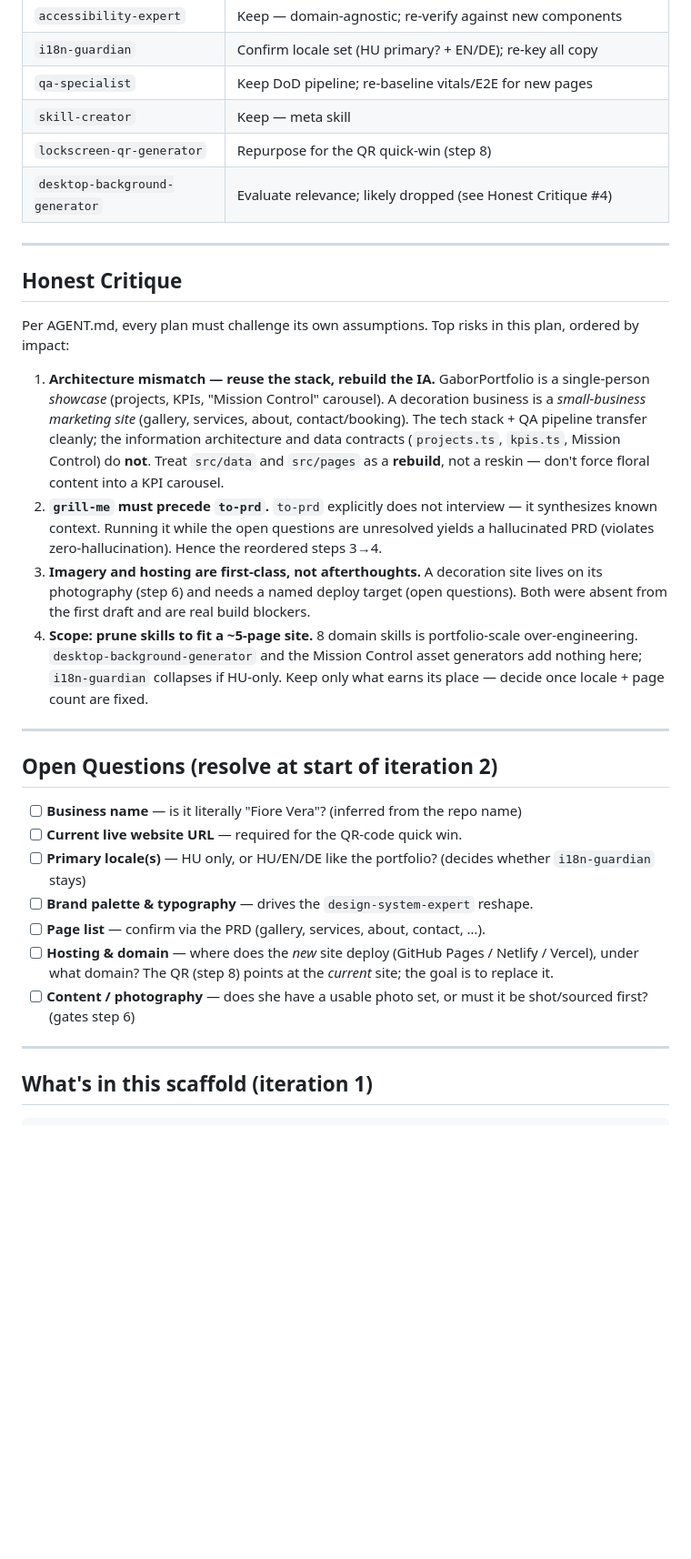
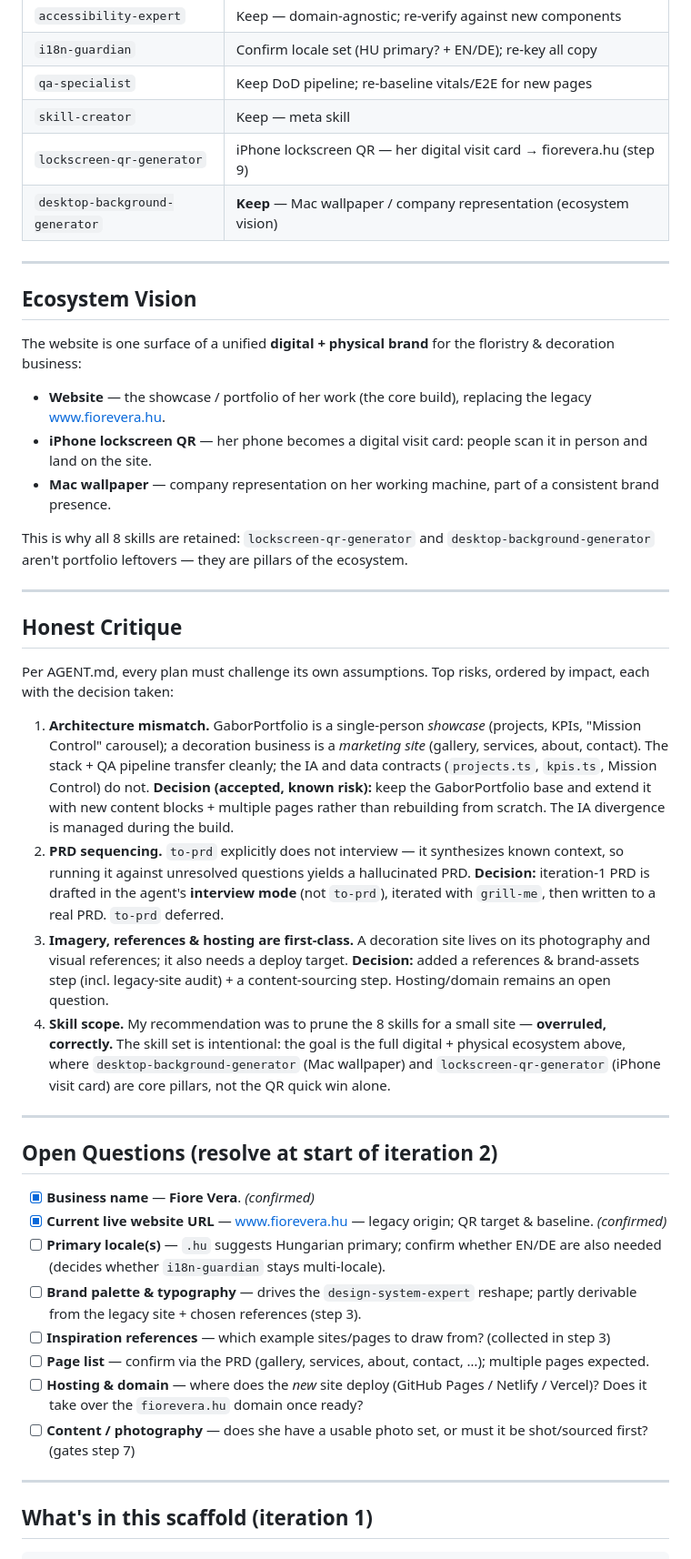
Before and after one commit to sebokgabor84/fiorevera, a Markdown page: README.md, the part around one of its changes. Shown at 91% size. Rendered like a GitHub page; blank space fills up the shorter version.

Commit message:
docs: finalize plan v2 — keep portfolio base, interview-mode PRD, references+legacy site, ecosystem vision (keep all 8 skills)

```diff
--- a/README.md
+++ b/README.md
@@ -49,31 +51,44 @@ The `.agent/skills/` folder currently holds the **GaborPortfolio versions verbat
 | `i18n-guardian` | Confirm locale set (HU primary? + EN/DE); re-key all copy |
 | `qa-specialist` | Keep DoD pipeline; re-baseline vitals/E2E for new pages |
 | `skill-creator` | Keep — meta skill |
-| `lockscreen-qr-generator` | Repurpose for the QR quick-win (step 8) |
-| `desktop-background-generator` | Evaluate relevance; likely dropped (see Honest Critique #4) |
+| `lockscreen-qr-generator` | iPhone lockscreen QR — her digital visit card → fiorevera.hu (step 9) |
+| `desktop-background-generator` | **Keep** — Mac wallpaper / company representation (ecosystem vision) |
+
+---
+
+## Ecosystem Vision
+
+The website is one surface of a unified **digital + physical brand** for the floristry & decoration business:
+
+- **Website** — the showcase / portfolio of her work (the core build), replacing the legacy [www.fiorevera.hu](https://www.fiorevera.hu).
+- **iPhone lockscreen QR** — her phone becomes a digital visit card: people scan it in person and land on the site.
+- **Mac wallpaper** — company representation on her working machine, part of a consistent brand presence.
+
+This is why all 8 skills are retained: `lockscreen-qr-generator` and `desktop-background-generator` aren't portfolio leftovers — they are pillars of the ecosystem.
 
 ---
 
 ## Honest Critique
 
-Per AGENT.md, every plan must challenge its own assumptions. Top risks in this plan, ordered by impact:
+Per AGENT.md, every plan must challenge its own assumptions. Top risks, ordered by impact, each with the decision taken:
 
-1. **Architecture mismatch — reuse the stack, rebuild the IA.** GaborPortfolio is a single-person *showcase* (projects, KPIs, "Mission Control" carousel). A decoration business is a *small-business marketing site* (gallery, services, about, contact/booking). The tech stack + QA pipeline transfer cleanly; the information architecture and data contracts (`projects.ts`, `kpis.ts`, Mission Control) do **not**. Treat `src/data` and `src/pages` as a **rebuild**, not a reskin — don't force floral content into a KPI carousel.
-2. **`grill-me` must precede `to-prd`.** `to-prd` explicitly does not interview — it synthesizes known context. Running it while the open questions are unresolved yields a hallucinated PRD (violates zero-hallucination). Hence the reordered steps 3→4.
-3. **Imagery and hosting are first-class, not afterthoughts.** A decoration site lives on its photography (step 6) and needs a named deploy target (open questions). Both were absent from the first draft and are real build blockers.
-4. **Scope: prune skills to fit a ~5-page site.** 8 domain skills is portfolio-scale over-engineering. `desktop-background-generator` and the Mission Control asset generators add nothing here; `i18n-guardian` collapses if HU-only. Keep only what earns its place — decide once locale + page count are fixed.
+1. **Architecture mismatch.** GaborPortfolio is a single-person *showcase* (projects, KPIs, "Mission Control" carousel); a decoration business is a *marketing site* (gallery, services, about, contact). The stack + QA pipeline transfer cleanly; the IA and data contracts (`projects.ts`, `kpis.ts`, Mission Control) do not. **Decision (accepted, known risk):** keep the GaborPortfolio base and extend it with new content blocks + multiple pages rather than rebuilding from scratch. The IA divergence is managed during the build.
+2. **PRD sequencing.** `to-prd` explicitly does not interview — it synthesizes known context, so running it against unresolved questions yields a hallucinated PRD. **Decision:** iteration-1 PRD is drafted in the agent's **interview mode** (not `to-prd`), iterated with `grill-me`, then written to a real PRD. `to-prd` deferred.
+3. **Imagery, references & hosting are first-class.** A decoration site lives on its photography and visual references; it also needs a deploy target. **Decision:** added a references & brand-assets step (incl. legacy-site audit) + a content-sourcing step. Hosting/domain remains an open question.
+4. **Skill scope.** My recommendation was to prune the 8 skills for a small site — **overruled, correctly.** The skill set is intentional: the goal is the full digital + physical ecosystem above, where `desktop-background-generator` (Mac wallpaper) and `lockscreen-qr-generator` (iPhone visit card) are core pillars, not the QR quick win alone.
 
 ---
 
 ## Open Questions (resolve at start of iteration 2)
 
-- [ ] **Business name** — is it literally "Fiore Vera"? (inferred from the repo name)
-- [ ] **Current live website URL** — required for the QR-code quick win.
-- [ ] **Primary locale(s)** — HU only, or HU/EN/DE like the portfolio? (decides whether `i18n-guardian` stays)
-- [ ] **Brand palette & typography** — drives the `design-system-expert` reshape.
-- [ ] **Page list** — confirm via the PRD (gallery, services, about, contact, …).
-- [ ] **Hosting & domain** — where does the *new* site deploy (GitHub Pages / Netlify / Vercel), under what domain? The QR (step 8) points at the *current* site; the goal is to replace it.
-- [ ] **Content / photography** — does she have a usable photo set, or must it be shot/sourced first? (gates step 6)
+- [x] **Business name** — **Fiore Vera**. *(confirmed)*
+- [x] **Current live website URL** — [www.fiorevera.hu](https://www.fiorevera.hu) — legacy origin; QR target & baseline. *(confirmed)*
+- [ ] **Primary locale(s)** — `.hu` suggests Hungarian primary; confirm whether EN/DE are also needed (decides whether `i18n-guardian` stays multi-locale).
+- [ ] **Brand palette & typography** — drives the `design-system-expert` reshape; partly derivable from the legacy site + chosen references (step 3).
+- [ ] **Inspiration references** — which example sites/pages to draw from? (collected in step 3)
+- [ ] **Page list** — confirm via the PRD (gallery, services, about, contact, …); multiple pages expected.
+- [ ] **Hosting & domain** — where does the *new* site deploy (GitHub Pages / Netlify / Vercel)? Does it take over the `fiorevera.hu` domain once ready?
+- [ ] **Content / photography** — does she have a usable photo set, or must it be shot/sourced first? (gates step 7)
 
 ---
 
```
Also changed, not shown: other parts of README.md (+10 -8 lines).
